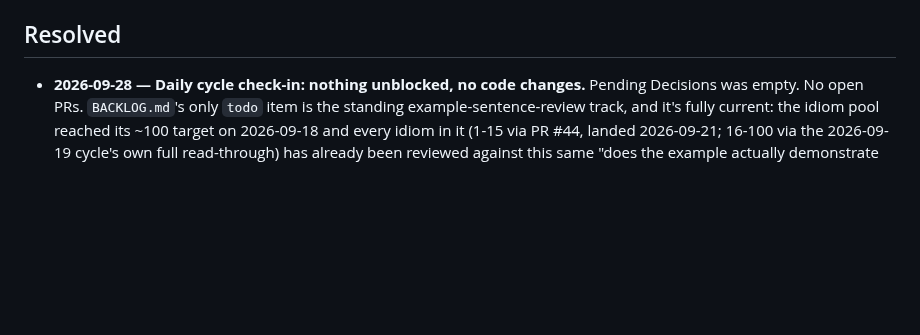
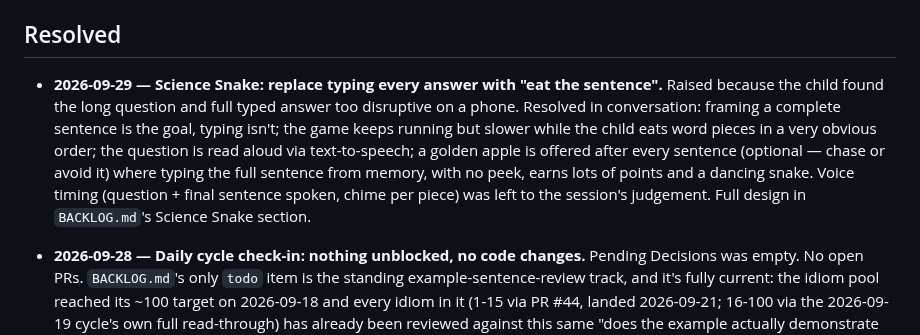
Before and after one commit to deatheroai/chengyu-dao, a Markdown page: DECISIONS.md, the part around the change. Rendered like a GitHub page; blank space fills up the shorter version.

```diff
--- a/DECISIONS.md
+++ b/DECISIONS.md
@@ -22,6 +22,18 @@ None open right now.
   changed it.
 
 ## Resolved
+
+- **2026-09-29 — Science Snake: replace typing every answer with "eat the
+  sentence".** Raised because the child found the long question and
+  full typed answer too disruptive on a phone. Resolved in conversation:
+  framing a complete sentence is the goal, typing isn't; the game keeps
+  running but slower while the child eats word pieces in a very obvious
+  order; the question is read aloud via text-to-speech; a golden apple
+  is offered after every sentence (optional — chase or avoid it) where
+  typing the full sentence from memory, with no peek, earns lots of
+  points and a dancing snake. Voice timing (question + final sentence
+  spoken, chime per piece) was left to the session's judgement. Full
+  design in `BACKLOG.md`'s Science Snake section.
 
 - **2026-09-28 — Daily cycle check-in: nothing unblocked, no code
   changes.** Pending Decisions was empty. No open PRs. `BACKLOG.md`'s
```
Also changed, not shown: BACKLOG.md (+52 -0 lines).
